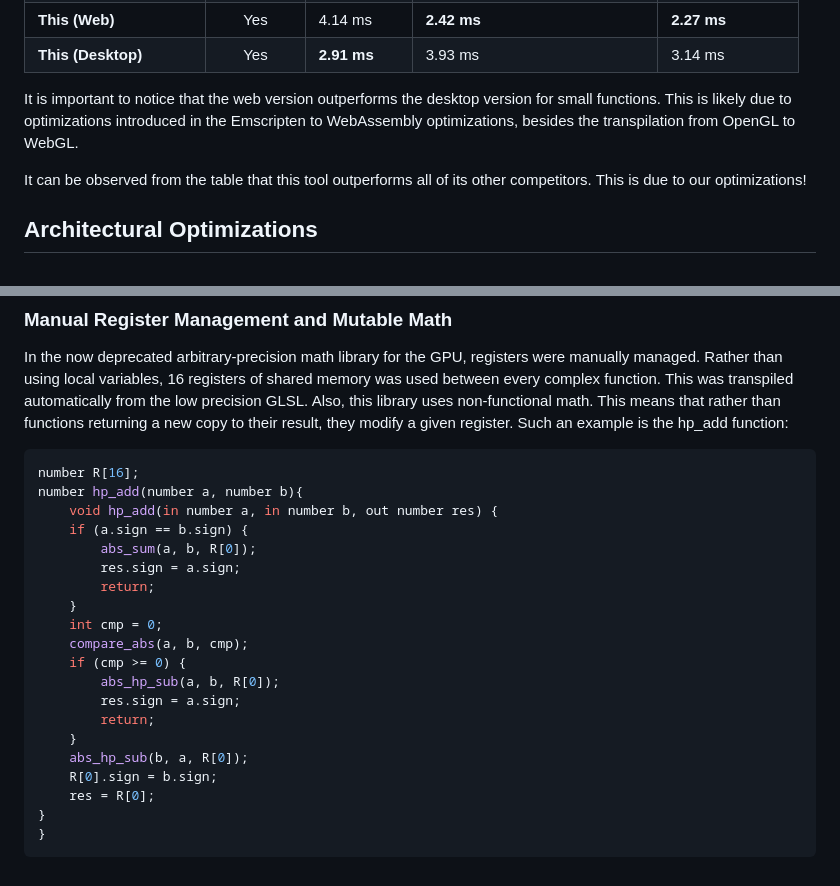
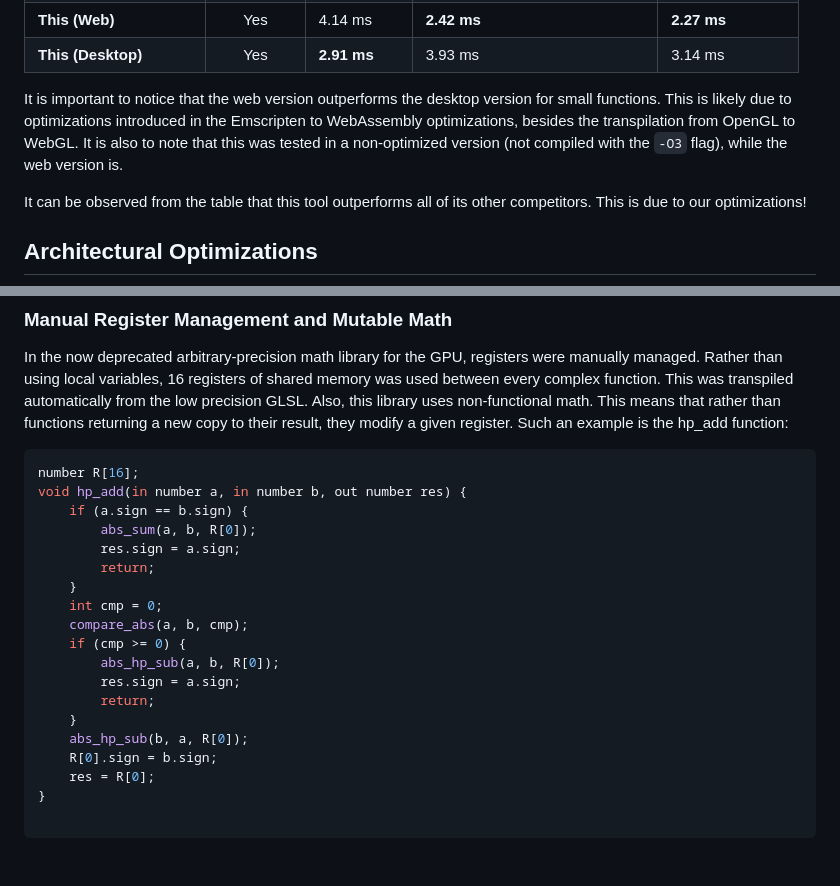
Before and after one commit to Sekqies/complex-plotter, a Markdown page: docs/optimization.md, 2 parts joined by grey strips. Rendered like a GitHub page.

Commit message:
Fix optimization documentation

````diff
--- a/docs/optimization.md
+++ b/docs/optimization.md
@@ -27,7 +27,7 @@ All benchmarking measures the _parsing and drawing_ time for different complex f
 | **This (Web)** | Yes | 4.14 ms | **2.42 ms** | **2.27 ms** |
 | **This (Desktop)**| Yes | **2.91 ms** | 3.93 ms | 3.14 ms |
 
-It is important to notice that the web version outperforms the desktop version for small functions. This is likely due to optimizations introduced in the Emscripten to WebAssembly optimizations, besides the transpilation from OpenGL to WebGL.
+It is important to notice that the web version outperforms the desktop version for small functions. This is likely due to optimizations introduced in the Emscripten to WebAssembly optimizations, besides the transpilation from OpenGL to WebGL. It is also to note that this was tested in a non-optimized version (not compiled with the `-O3` flag), while the web version is.
 
 It can be observed from the table that this tool outperforms all of its other competitors. This is due to our optimizations!
 
@@ -66,8 +66,7 @@ In the now deprecated arbitrary-precision math library for the GPU, registers we
 Also, this library uses non-functional math. This means that rather than functions returning a new copy to their result, they modify a given register. Such an example is the hp_add function:
 ```glsl
 number R[16];
-number hp_add(number a, number b){
-    void hp_add(in number a, in number b, out number res) {
+void hp_add(in number a, in number b, out number res) {
     if (a.sign == b.sign) {
         abs_sum(a, b, R[0]);
         res.sign = a.sign;
@@ -84,5 +83,5 @@ number hp_add(number a, number b){
     R[0].sign = b.sign;
     res = R[0];
 }
-}
+
 ```
````
